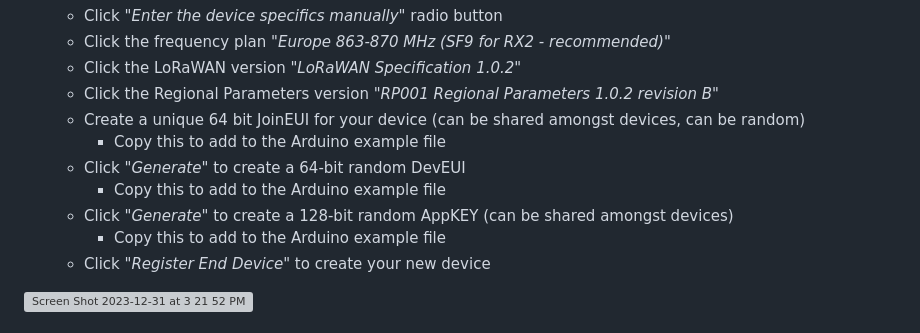
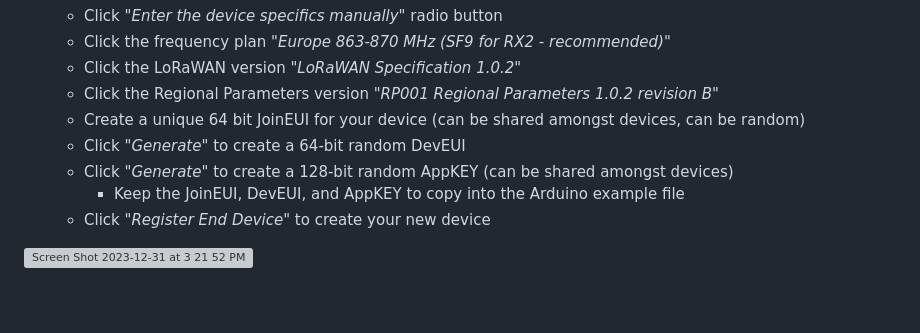
Before and after one commit to trollock/solar-lorawan, a Markdown page: README.md, the part around the change printed below. Rendered like a GitHub page; blank space fills up the shorter version; grey boxes are pictures that could not be loaded.

```diff
--- a/README.md
+++ b/README.md
@@ -26,11 +28,9 @@ The following repository contains all of the necessary hardware, software, TTN i
   + Click the LoRaWAN version "_LoRaWAN Specification 1.0.2_"
   + Click the Regional Parameters version "_RP001 Regional Parameters 1.0.2 revision B_"
   + Create a unique 64 bit JoinEUI for your device (can be shared amongst devices, can be random)
-    + Copy this to add to the Arduino example file
   + Click "_Generate_" to create a 64-bit random DevEUI
-    + Copy this to add to the Arduino example file
   + Click "_Generate_" to create a 128-bit random AppKEY (can be shared amongst devices)
-    + Copy this to add to the Arduino example file
+    + Keep the JoinEUI, DevEUI, and AppKEY to copy into the Arduino example file
   + Click "_Register End Device_" to create your new device
 
 <img width="818" alt="Screen Shot 2023-12-31 at 3 21 52 PM" src="https://github.com/trollock/solar-lorawan/assets/11556670/91a278fa-6ada-405c-8e89-6b2317f81165">
```
Also changed, not shown: other parts of README.md (+2 -0 lines).
